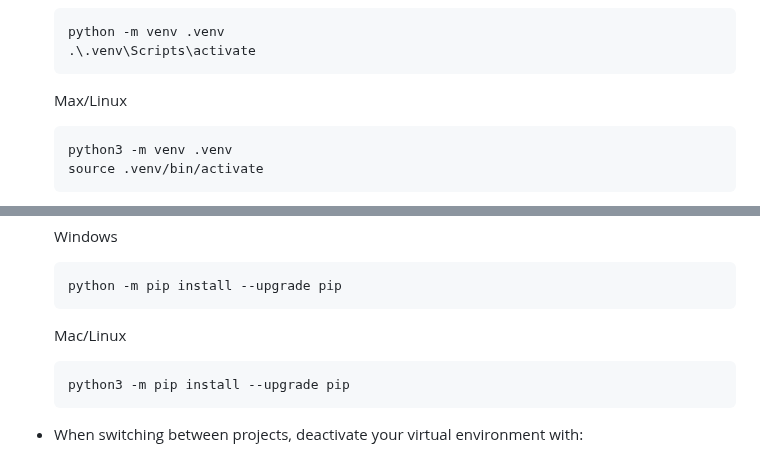
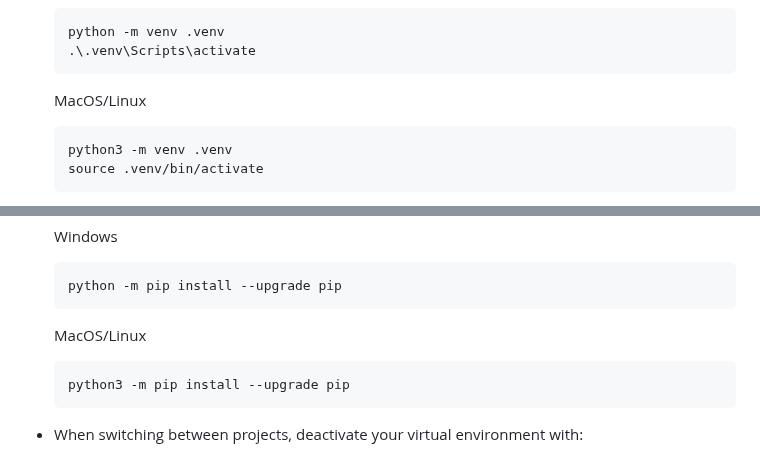
Before and after one commit to Filip-2002/AI-live-camera, a Markdown page: README.md, 2 parts joined by grey strips. Rendered like a GitHub page.

````diff
--- a/README.md
+++ b/README.md
@@ -42,7 +42,7 @@ If you have any problems scroll down to `⚠️ Notes`
    .\.venv\Scripts\activate
    ```
 
-   Max/Linux
+   MacOS/Linux
 
    ```bash
    python3 -m venv .venv
@@ -138,7 +138,7 @@ If you have any problems scroll down to `⚠️ Notes`
   python -m pip install --upgrade pip
   ```
 
-  Mac/Linux
+  MacOS/Linux
 
   ```bash
   python3 -m pip install --upgrade pip
````
